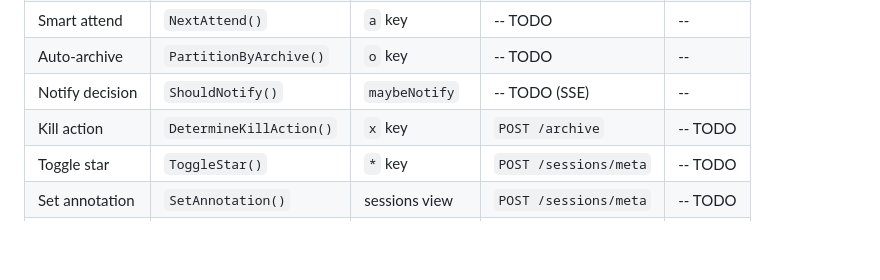
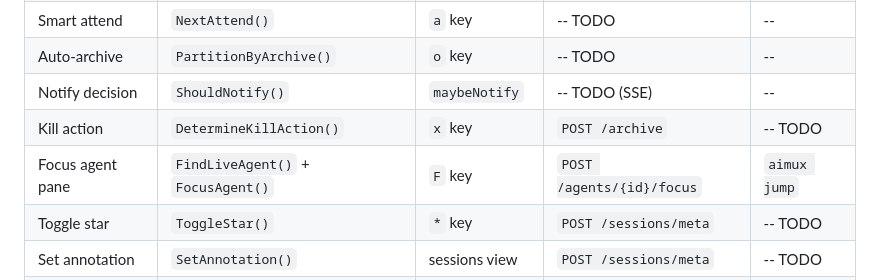
Before and after one commit to zanetworker/aimux, a Markdown page: .claude/CLAUDE.md, the part around the change. Drawn GitHub-style; blank space fills up the shorter version.

Commit message:
Add focus agent pane to the controller operations table

```diff
--- a/.claude/CLAUDE.md
+++ b/.claude/CLAUDE.md
@@ -218,6 +218,7 @@ If a feature exists in only one frontend, it is tech debt. Track it.
 | Auto-archive | `PartitionByArchive()` | `o` key | -- TODO | -- |
 | Notify decision | `ShouldNotify()` | `maybeNotify` | -- TODO (SSE) | -- |
 | Kill action | `DetermineKillAction()` | `x` key | `POST /archive` | -- TODO |
+| Focus agent pane | `FindLiveAgent()` + `FocusAgent()` | `F` key | `POST /agents/{id}/focus` | `aimux jump` |
 | Toggle star | `ToggleStar()` | `*` key | `POST /sessions/meta` | -- TODO |
 | Set annotation | `SetAnnotation()` | sessions view | `POST /sessions/meta` | -- TODO |
 | Set tags | `SetTags()` | sessions view | `POST /sessions/meta` | -- TODO |
```
